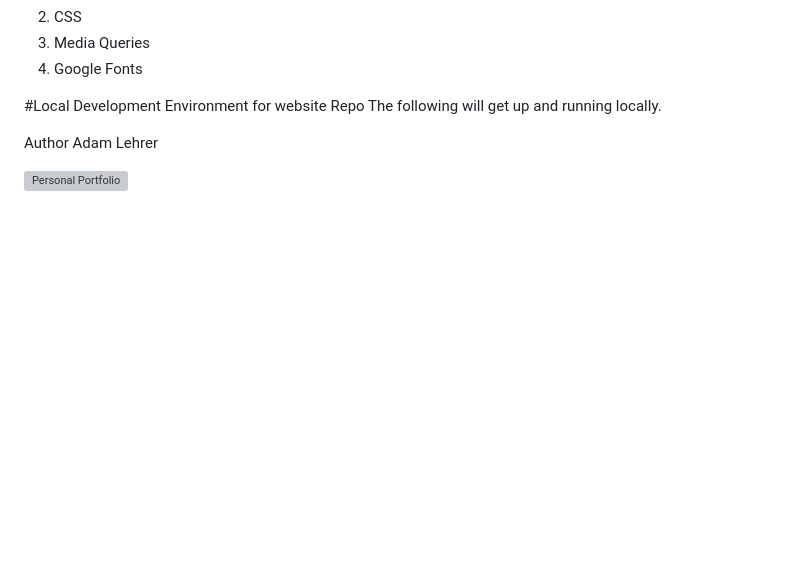
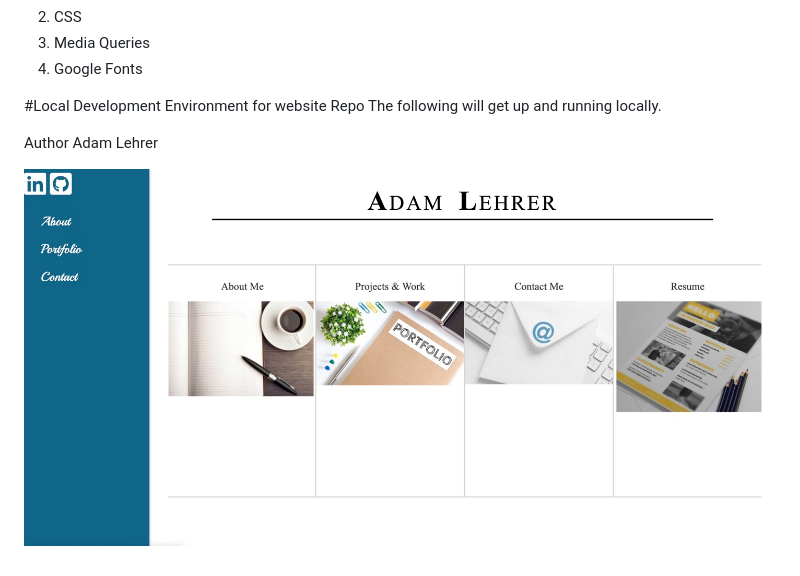
Before and after one commit to AdamSL394/Bootstrap-Portfolio, a Markdown page: README.md, the part around the change. Rendered like a GitHub page; pictures changed too: imgs/Portfolio.jpg (added); blank space fills up the shorter version; grey boxes are pictures that could not be loaded.

Commit message:
adding updated image of website

```diff
--- a/README.md
+++ b/README.md
@@ -23,4 +23,4 @@ The following will get up and running locally.
 Author
 Adam Lehrer
 
-![Personal Portfolio](imgs/Portfolio.png)
+![Personal Portfolio](imgs/Portfolio.jpg)
```
